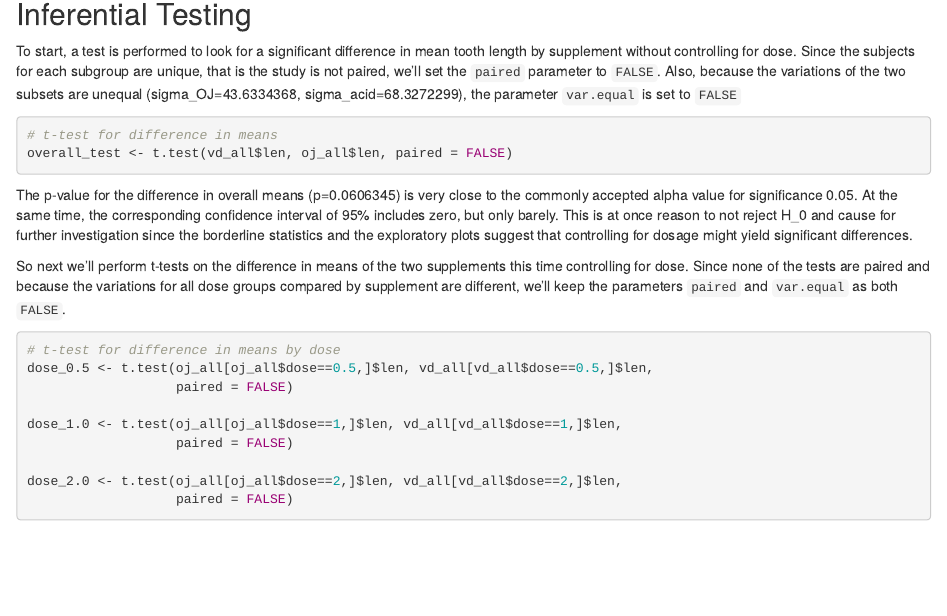
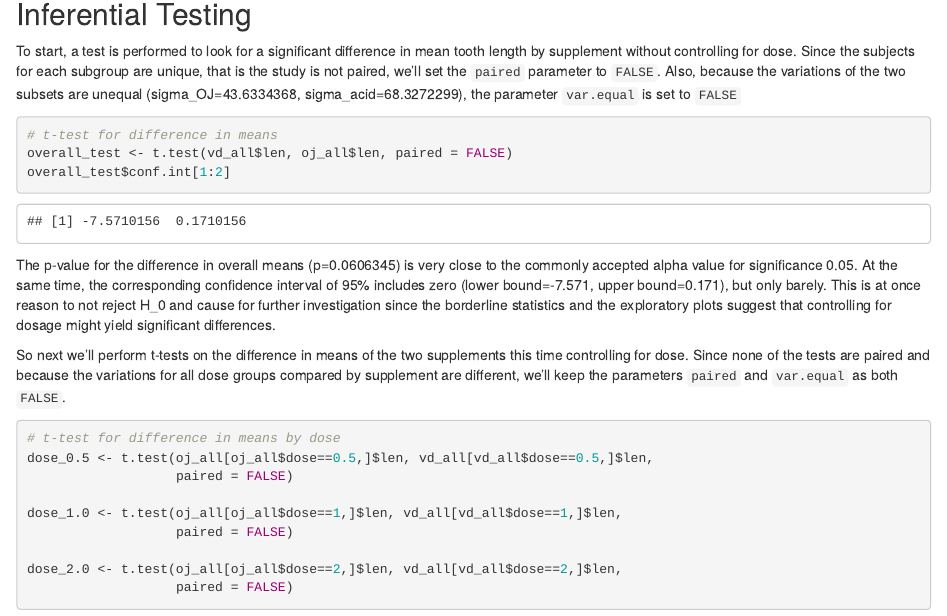
Before and after one commit to connermcb/statistical_inference_project, an R Markdown document (final_project.Rmd): the page in a window 1100 px wide, from 4550 px down. Rendered offline with R 4.5, knitr and Pandoc, with nearby package versions; code that draws random numbers runs with fixed seeds of ours.

Commit message:
add confidence interval values

````diff
--- a/final_project.Rmd
+++ b/final_project.Rmd
@@ -183,10 +183,10 @@ To start, a test is performed to look for a significant difference in mean tooth
 ```{r message=FALSE, warning=FALSE, error=FALSE}
 # t-test for difference in means
 overall_test <- t.test(vd_all$len, oj_all$len, paired = FALSE)
-
+overall_test$conf.int[1:2]
 ```
 
-The p-value for the difference in overall means (p=`r overall_test$p.value`) is very close to the commonly accepted alpha value for significance 0.05. At the same time, the corresponding confidence interval of 95% includes zero, but only barely. This is at once reason to not reject H_0 and cause for further investigation since the borderline statistics and the exploratory plots suggest that controlling for dosage might yield significant differences.
+The p-value for the difference in overall means (p=`r overall_test$p.value`) is very close to the commonly accepted alpha value for significance 0.05. At the same time, the corresponding confidence interval of 95% includes zero (lower bound=`r round(overall_test$conf.int[1], 3)`, upper bound=`r round(overall_test$conf.int[2], 3)`), but only barely. This is at once reason to not reject H_0 and cause for further investigation since the borderline statistics and the exploratory plots suggest that controlling for dosage might yield significant differences.
 
 So next we'll perform t-tests on the difference in means of the two supplements this time controlling for dose. Since none of the tests are paired and because the variations for all dose groups compared by supplement are different, we'll keep the parameters `paired` and `var.equal` as both `FALSE`.
 
````
